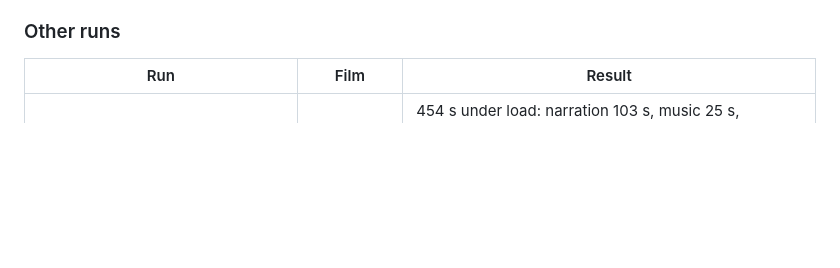
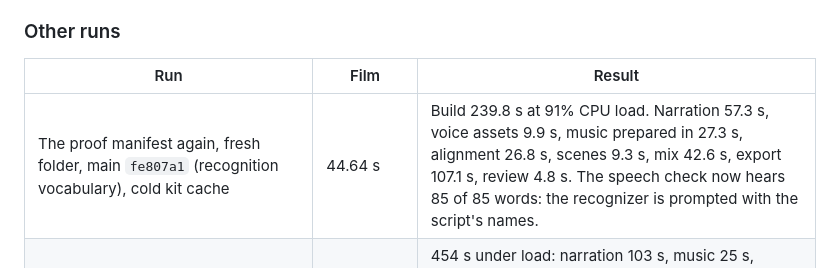
Before and after one commit to skulitom/Cutbolt, a Markdown page: docs/pipeline/RESULTS.md, the part around the change. Rendered like a GitHub page; blank space fills up the shorter version.

Commit message:
Record the proof build on main with the recognition vocabulary
Co-Authored-By: Claude Opus 5.5 <noreply@anthropic.com>

```diff
--- a/docs/pipeline/RESULTS.md
+++ b/docs/pipeline/RESULTS.md
@@ -98,6 +98,7 @@ The agent's part was three tool calls, plus one call to start a timer:
 
 | Run | Film | Result |
 | --- | --- | --- |
+| The proof manifest again, fresh folder, main `fe807a1` (recognition vocabulary), cold kit cache | 44.64 s | Build 239.8 s at 91% CPU load. Narration 57.3 s, voice assets 9.9 s, music prepared in 27.3 s, alignment 26.8 s, scenes 9.3 s, mix 42.6 s, export 107.1 s, review 4.8 s. The speech check now hears 85 of 85 words: the recognizer is prompted with the script's names. |
 | Six-scene pilot manifest ([example](example.production.json)), cold kit cache, same engine | 99.84 s, 8 scenes, every beat type | 454 s under load: narration 103 s, music 25 s, alignment 37 s, mix 80 s (normalize 66 s, 8 measured passes), export 211 s beside the speech check. −14.0 LKFS, 182 of 182 words heard. The review found 9.6 s of silence at the end: the 80.64 s bed is shorter than the film. |
 | Supplied media only (`supplied.production.json`) | 15.36 s | One supplied WAV narration and one supplied scene recipe; no Qwen run. Aligned and placed, −14.0 LKFS, 23 of 23 words heard. |
 | "Squash and stretch" development manifest, engine `d3c9140` | 51.84 s | Cold builds 267-317 s, warm kit 283 s. Then a one-line script change rebuilt only that line's narration, alignment, voice asset and scene, plus timing, captions, mix and delivery. The other five scenes, the art and four takes were reused, and the timing receipt listed the three moved boundaries. The session took one revision touching nine clips. |
```
